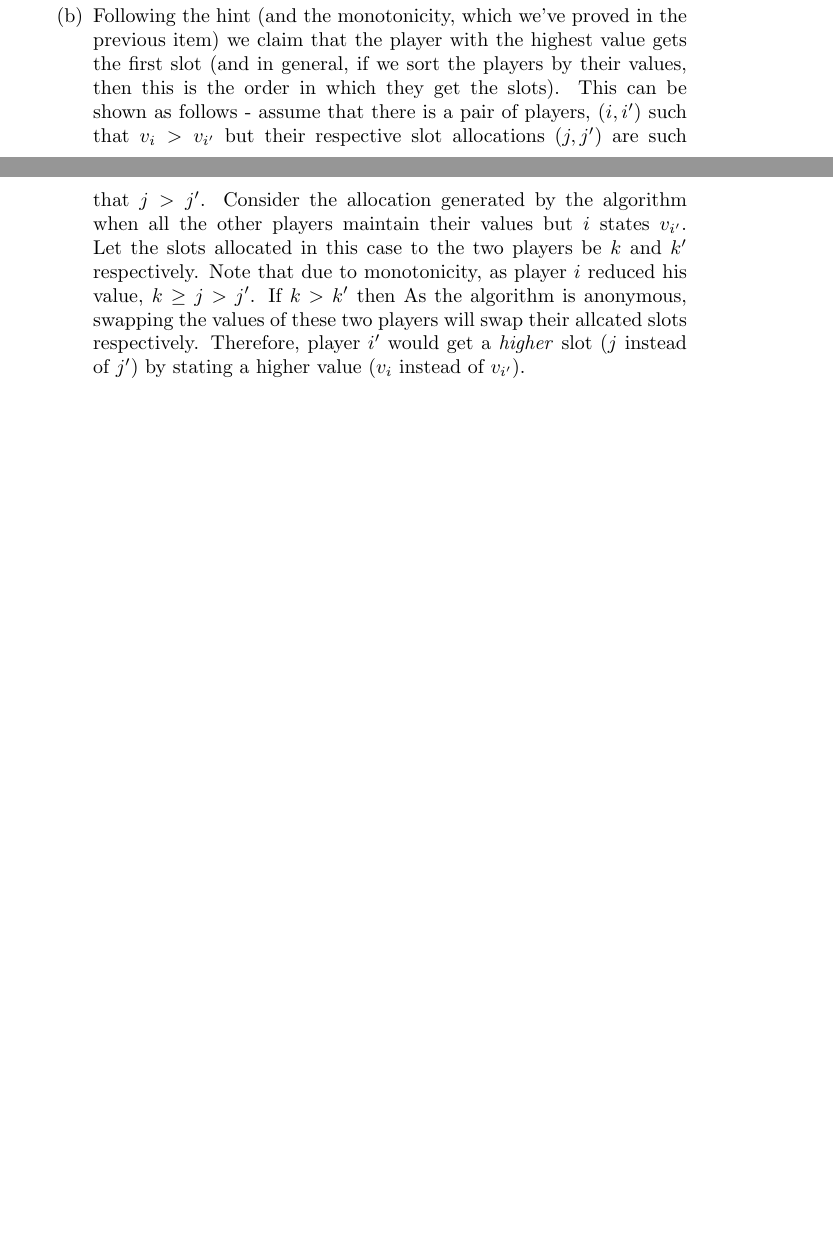
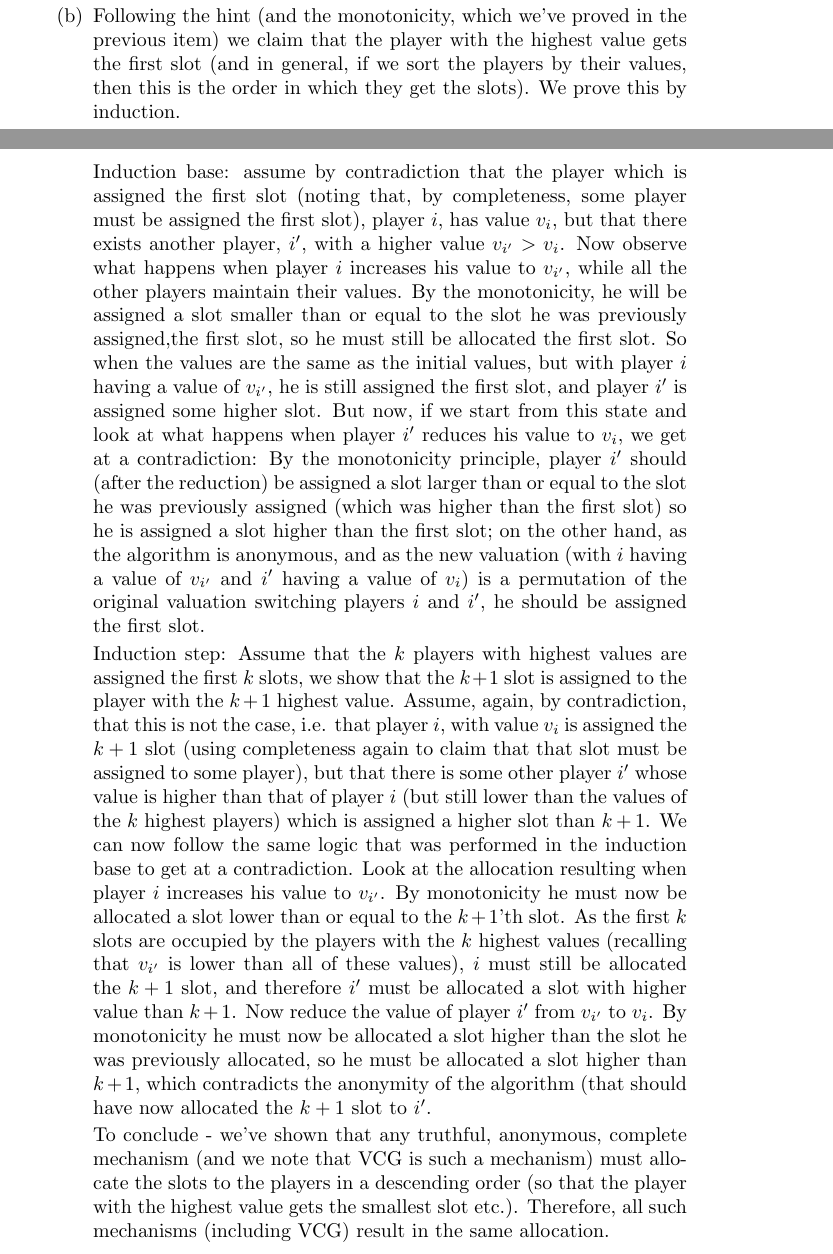
Before and after one commit to uriba/AMDexam, a LaTeX problem sheet (AMDExam.tex): two parts of pages 3 and 4 of 4, joined at a grey line, cut so that both start at the same text, the shorter picture padded with empty space. Compiled offline with pdfLaTeX.

Commit message:
Question 3 (excluding bonus) completed.

```diff
--- a/AMDExam.tex
+++ b/AMDExam.tex
@@ -92,15 +92,27 @@ The special case of being able to satisfy the demand of another player that has
       As $v_i < v_i'$ we conclude that $r_j-r_{j'}\leq 0$ implying that $j'\leq j$.
     \item
       Following the hint (and the monotonicity, which we've proved in the previous item) we claim that the player with the highest value gets the first slot (and in general, if we sort the players by their values, then this is the order in which they get the slots).
-      This can be shown as follows - assume that there is a pair of players, $(i,i')$ such that $v_i>v_{i'}$ but their respective slot allocations $(j,j')$ are such that $j>j'$.
-      Consider the allocation generated by the algorithm when all the other players maintain their values but $i$ states $v_{i'}$.
-      Let the slots allocated in this case to the two players be $k$ and $k'$ respectively.
-      Note that due to monotonicity, as player $i$ reduced his value, $k\geq j> j'$.
-      If $k>k'$ then
-      As the algorithm is anonymous, swapping the values of these two players will swap their allcated slots respectively.
-      Therefore, player $i'$ would get a \emph{higher} slot ($j$ instead of $j'$) by stating a higher value ($v_i$ instead of $v_{i'}$).
+      We prove this by induction.
+
+      Induction base: assume by contradiction that the player which is assigned the first slot (noting that, by completeness, some player must be assigned the first slot), player $i$, has value $v_i$, but that there exists another player, $i'$, with a higher value $v_{i'}>v_i$.
+      Now observe what happens when player $i$ increases his value to $v_{i'}$, while all the other players maintain their values.
+      By the monotonicity, he will be assigned a slot smaller than or equal to the slot he was previously assigned,the first slot, so he must still be allocated the first slot.
+      So when the values are the same as the initial values, but with player $i$ having a value of $v_{i'}$, he is still assigned the first slot, and player $i'$ is assigned some higher slot.
+      But now, if we start from this state and look at what happens when player $i'$ reduces his value to $v_i$, we get at a contradiction:
+      By the monotonicity principle, player $i'$ should (after the reduction) be assigned a slot larger than or equal to the slot he was previously assigned (which was higher than the first slot) so he is assigned a slot higher than the first slot; on the other hand, as the algorithm is anonymous, and as the new valuation (with $i$ having a value of $v_{i'}$ and $i'$ having a value of $v_i$) is a permutation of the original valuation switching players $i$ and $i'$, he should be assigned the first slot.
+
+      Induction step:
+      Assume that the $k$ players with highest values are assigned the first $k$ slots, we show that the $k+1$ slot is assigned to the player with the $k+1$ highest value.
+      Assume, again, by contradiction, that this is not the case, i.e. that player $i$, with value $v_i$ is assigned the $k+1$ slot (using completeness again to claim that that slot must be assigned to some player), but that there is some other player $i'$ whose value is higher than that of player $i$ (but still lower than the values of the $k$ highest players) which is assigned a higher slot than $k+1$.
+      We can now follow the same logic that was performed in the induction base to get at a contradiction.
+      Look at the allocation resulting when player $i$ increases his value to $v_{i'}$.
+      By monotonicity he must now be allocated a slot lower than or equal to the $k+1$'th slot.
+      As the first $k$ slots are occupied by the players with the $k$ highest values (recalling that $v_{i'}$ is lower than all of these values), $i$ must still be allocated the $k+1$ slot, and therefore $i'$ must be allocated a slot with higher value than $k+1$.
+      Now reduce the value of player $i'$ from $v_{i'}$ to $v_i$.
+      By monotonicity he must now be allocated a slot higher than the slot he was previously allocated, so he must be allocated a slot higher than $k+1$, which contradicts the anonymity of the algorithm (that should have now allocated the $k+1$ slot to $i'$.
+
+      To conclude - we've shown that any truthful, anonymous, complete mechanism (and we note that VCG is such a mechanism) must allocate the slots to the players in a descending order (so that the player with the highest value gets the smallest slot etc.).
+      Therefore, all such mechanisms (including VCG) result in the same allocation.
     \end{enumerate}
 \end{enumerate}
-
-
 \end{document}
```
